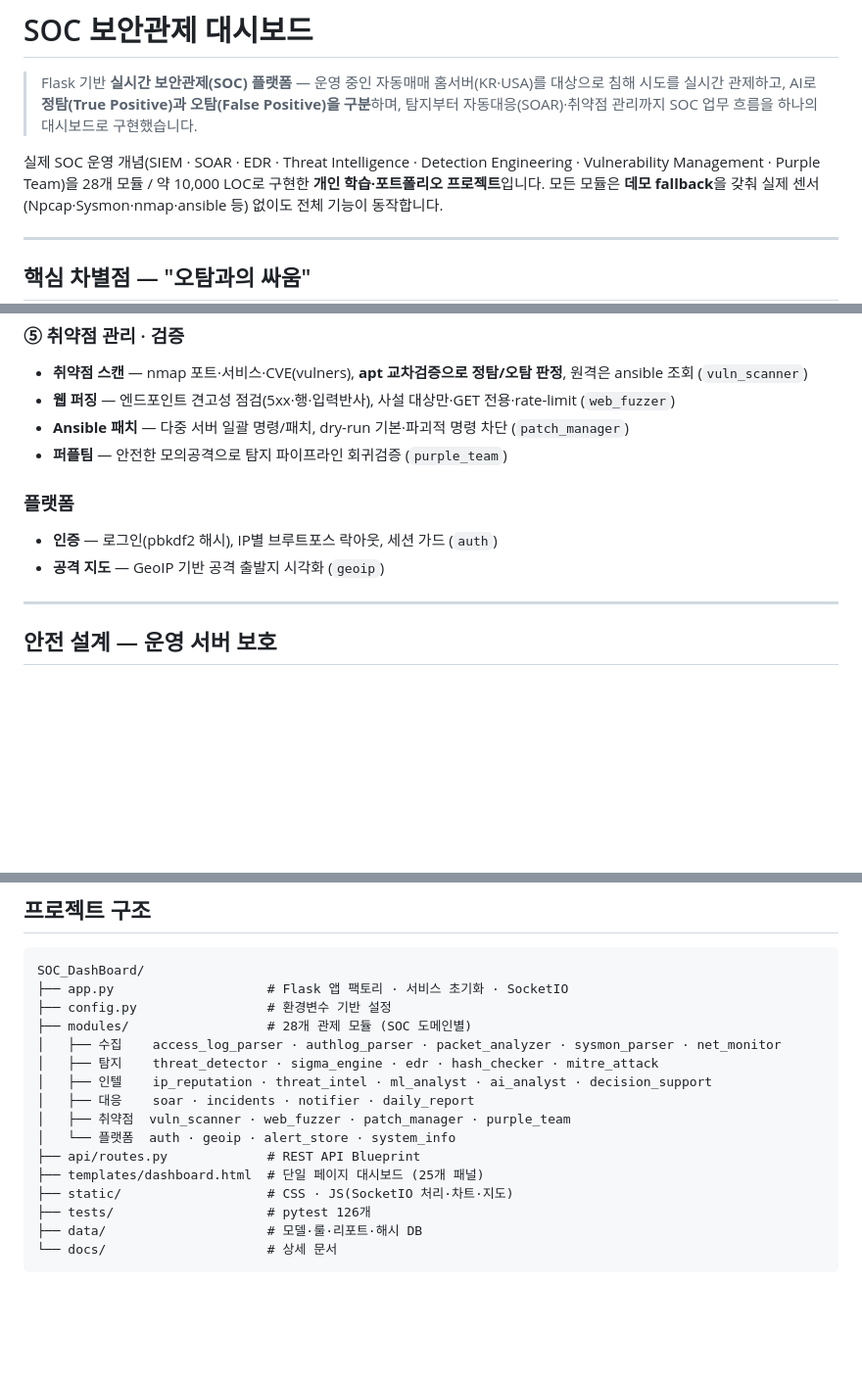
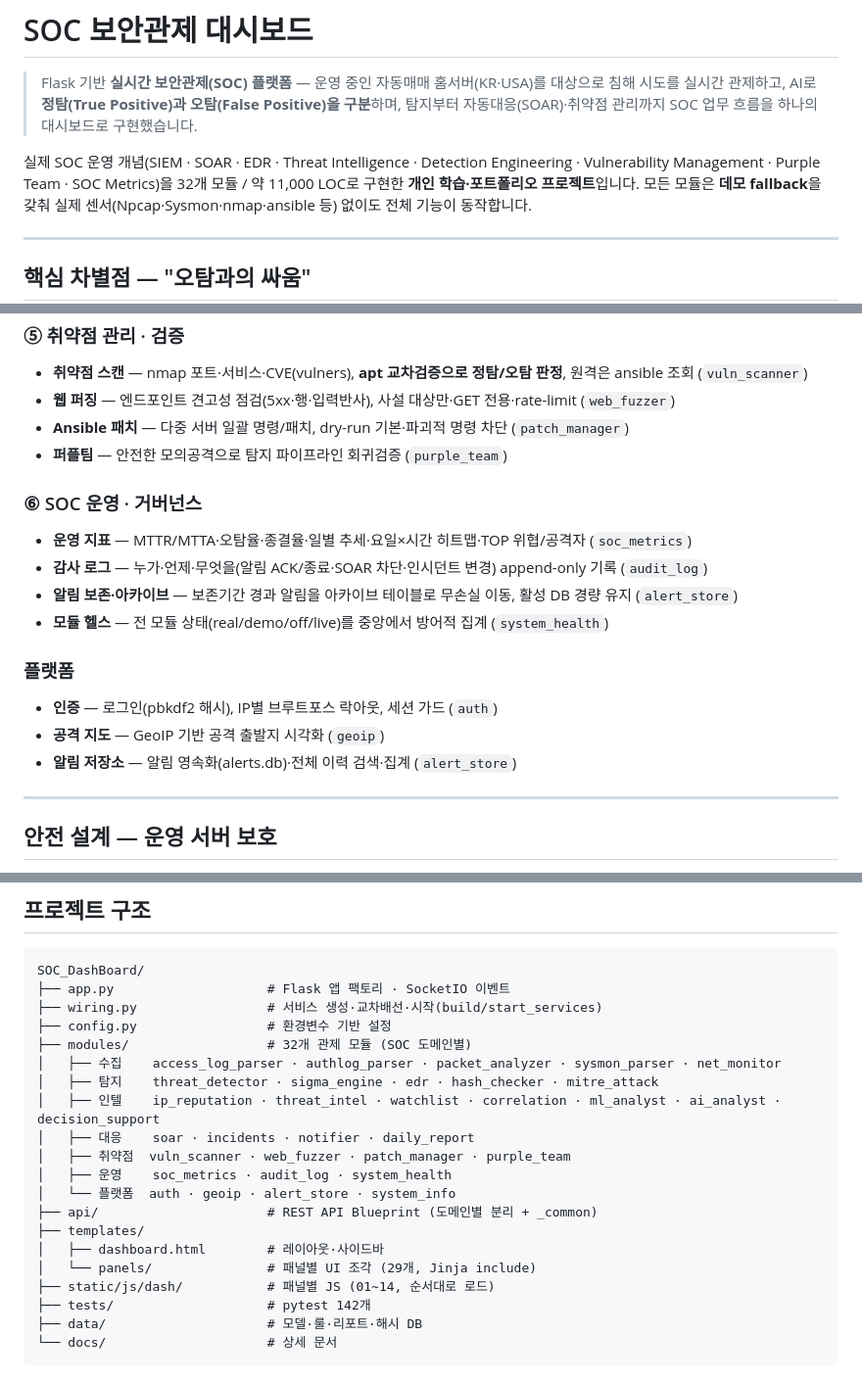
Before and after one commit to MintKangaroo/AI-SOC-DaschBoard, a Markdown page: README.md, 3 parts joined by grey strips. Shown at 98% size. Rendered like a GitHub page; blank space fills up the shorter version.

````diff
--- a/README.md
+++ b/README.md
@@ -5,7 +5,7 @@
 > 탐지부터 자동대응(SOAR)·취약점 관리까지 SOC 업무 흐름을 하나의 대시보드로 구현했습니다.
 
 실제 SOC 운영 개념(SIEM · SOAR · EDR · Threat Intelligence · Detection Engineering ·
-Vulnerability Management · Purple Team)을 28개 모듈 / 약 10,000 LOC로 구현한 **개인 학습·포트폴리오 프로젝트**입니다.
+Vulnerability Management · Purple Team · SOC Metrics)을 32개 모듈 / 약 11,000 LOC로 구현한 **개인 학습·포트폴리오 프로젝트**입니다.
 모든 모듈은 **데모 fallback**을 갖춰 실제 센서(Npcap·Sysmon·nmap·ansible 등) 없이도 전체 기능이 동작합니다.
 
 ---
@@ -111,9 +116,16 @@ flowchart LR
 - **Ansible 패치** — 다중 서버 일괄 명령/패치, dry-run 기본·파괴적 명령 차단 (`patch_manager`)
 - **퍼플팀** — 안전한 모의공격으로 탐지 파이프라인 회귀검증 (`purple_team`)
 
+### ⑥ SOC 운영 · 거버넌스
+- **운영 지표** — MTTR/MTTA·오탐율·종결율·일별 추세·요일×시간 히트맵·TOP 위협/공격자 (`soc_metrics`)
+- **감사 로그** — 누가·언제·무엇을(알림 ACK/종료·SOAR 차단·인시던트 변경) append-only 기록 (`audit_log`)
+- **알림 보존·아카이브** — 보존기간 경과 알림을 아카이브 테이블로 무손실 이동, 활성 DB 경량 유지 (`alert_store`)
+- **모듈 헬스** — 전 모듈 상태(real/demo/off/live)를 중앙에서 방어적 집계 (`system_health`)
+
 ### 플랫폼
 - **인증** — 로그인(pbkdf2 해시), IP별 브루트포스 락아웃, 세션 가드 (`auth`)
 - **공격 지도** — GeoIP 기반 공격 출발지 시각화 (`geoip`)
+- **알림 저장소** — 알림 영속화(alerts.db)·전체 이력 검색·집계 (`alert_store`)
 
 ---
 
@@ -175,19 +187,23 @@ PORT=5055 ./venv/bin/python app.py
 
 ```
 SOC_DashBoard/
-├── app.py                    # Flask 앱 팩토리 · 서비스 초기화 · SocketIO
+├── app.py                    # Flask 앱 팩토리 · SocketIO 이벤트
+├── wiring.py                 # 서비스 생성·교차배선·시작(build/start_services)
 ├── config.py                 # 환경변수 기반 설정
-├── modules/                  # 28개 관제 모듈 (SOC 도메인별)
+├── modules/                  # 32개 관제 모듈 (SOC 도메인별)
 │   ├── 수집    access_log_parser · authlog_parser · packet_analyzer · sysmon_parser · net_monitor
 │   ├── 탐지    threat_detector · sigma_engine · edr · hash_checker · mitre_attack
-│   ├── 인텔    ip_reputation · threat_intel · ml_analyst · ai_analyst · decision_support
+│   ├── 인텔    ip_reputation · threat_intel · watchlist · correlation · ml_analyst · ai_analyst · decision_support
 │   ├── 대응    soar · incidents · notifier · daily_report
 │   ├── 취약점  vuln_scanner · web_fuzzer · patch_manager · purple_team
+│   ├── 운영    soc_metrics · audit_log · system_health
 │   └── 플랫폼  auth · geoip · alert_store · system_info
-├── api/routes.py             # REST API Blueprint
-├── templates/dashboard.html  # 단일 페이지 대시보드 (25개 패널)
-├── static/                   # CSS · JS(SocketIO 처리·차트·지도)
-├── tests/                    # pytest 126개
+├── api/                      # REST API Blueprint (도메인별 분리 + _common)
+├── templates/
+│   ├── dashboard.html        # 레이아웃·사이드바
+│   └── panels/               # 패널별 UI 조각 (29개, Jinja include)
+├── static/js/dash/           # 패널별 JS (01~14, 순서대로 로드)
+├── tests/                    # pytest 142개
 ├── data/                     # 모델·룰·리포트·해시 DB
 └── docs/                     # 상세 문서
 ```
````
Also changed, not shown: other parts of README.md (+7 -2 lines), docs/architecture.md (+27 -5 lines), docs/modules.md (+20 -6 lines).
